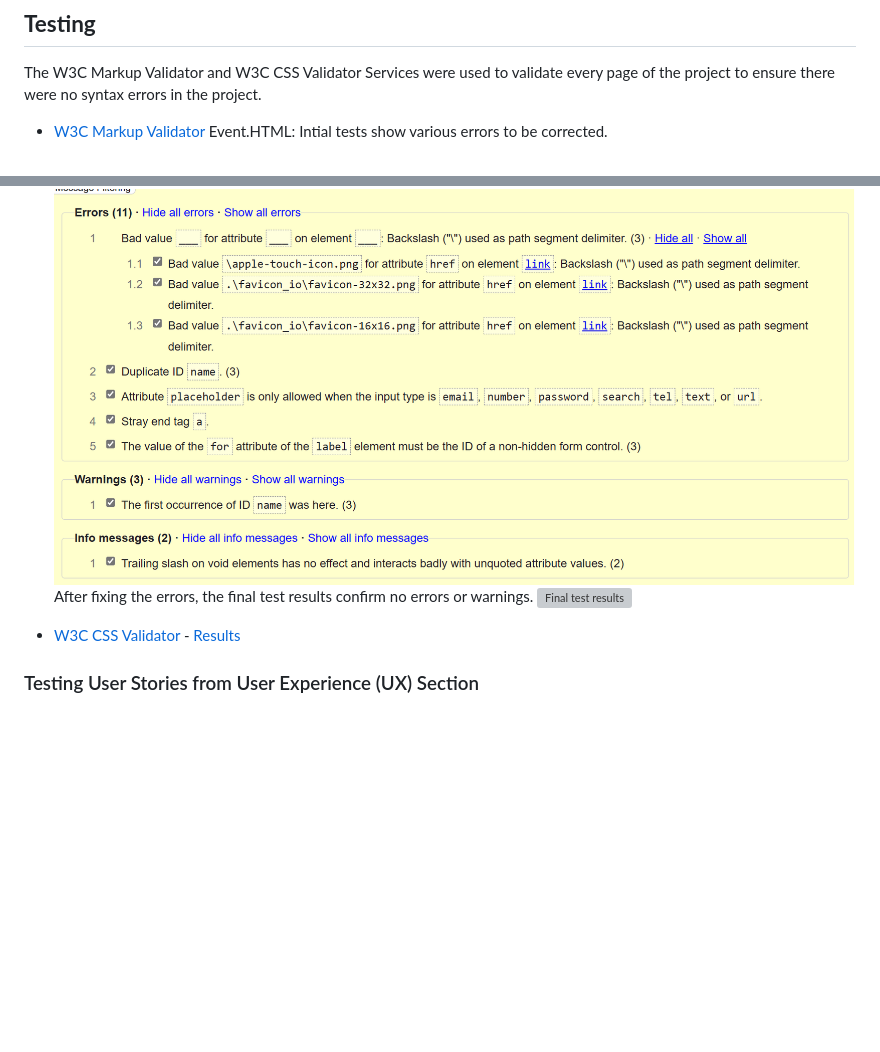
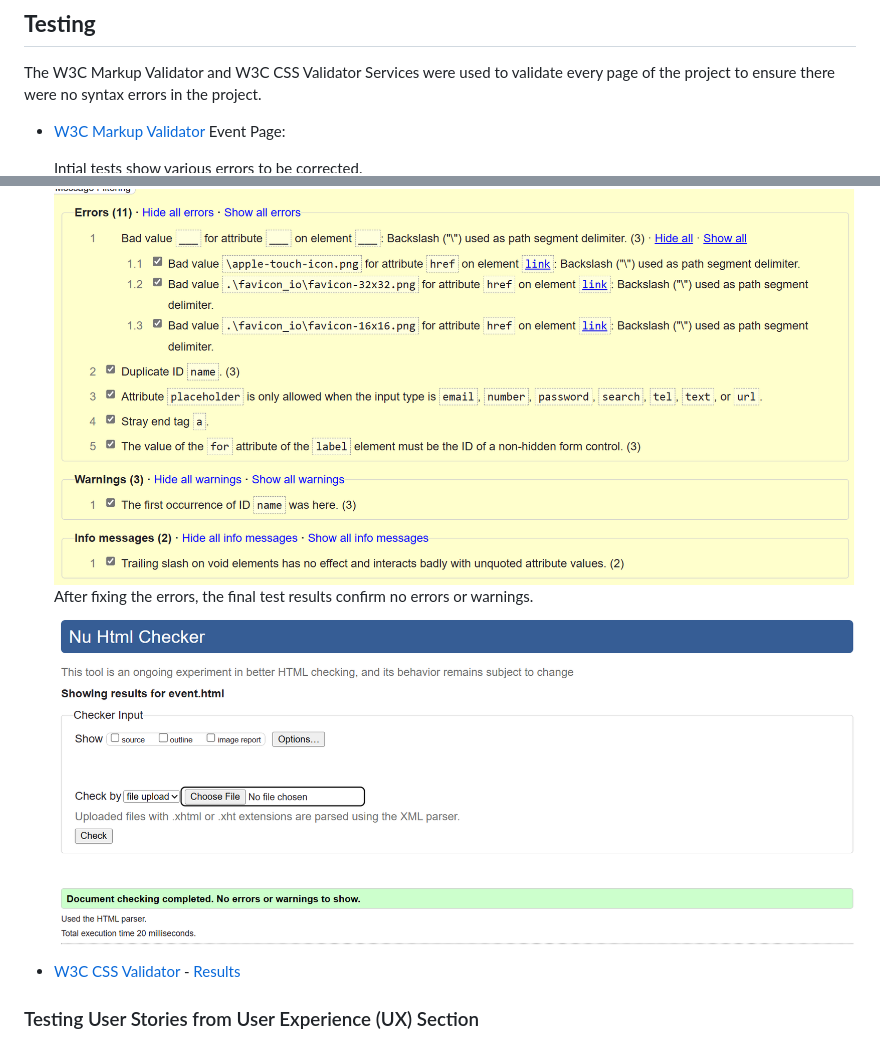
Before and after one commit to AdelleKing/Tribe, a Markdown page: README.md, 2 parts joined by grey strips. GitHub-like rendering; blank space fills up the shorter version; grey boxes are pictures that could not be loaded.

Commit message:
corrected errors in file path for event page test results image

```diff
--- a/README.md
+++ b/README.md
@@ -162,11 +162,12 @@ The header is used throughout the site to hold the navigation bar and the site t
 The W3C Markup Validator and W3C CSS Validator Services were used to validate every page of the project to ensure there were no syntax errors in the project.
 
 -   [W3C Markup Validator](https://jigsaw.w3.org/css-validator/#validate_by_input)
-    Event.HTML:
+    Event Page:
+
     Intial tests show various errors to be corrected.
     ![Intial test results](assets/images/screenshots/event_page_inital_test_results.png)
     After fixing the errors, the final test results confirm no errors or warnings.
-    ![Final test results](assets/images/screenshots/final_event_pagetest_results.png)
+    ![Final test results](assets/images/screenshots/final_event_page_test_results.png)
 
 -   [W3C CSS Validator](https://jigsaw.w3.org/css-validator/#validate_by_input) - [Results](https://github.com/)
 
```
